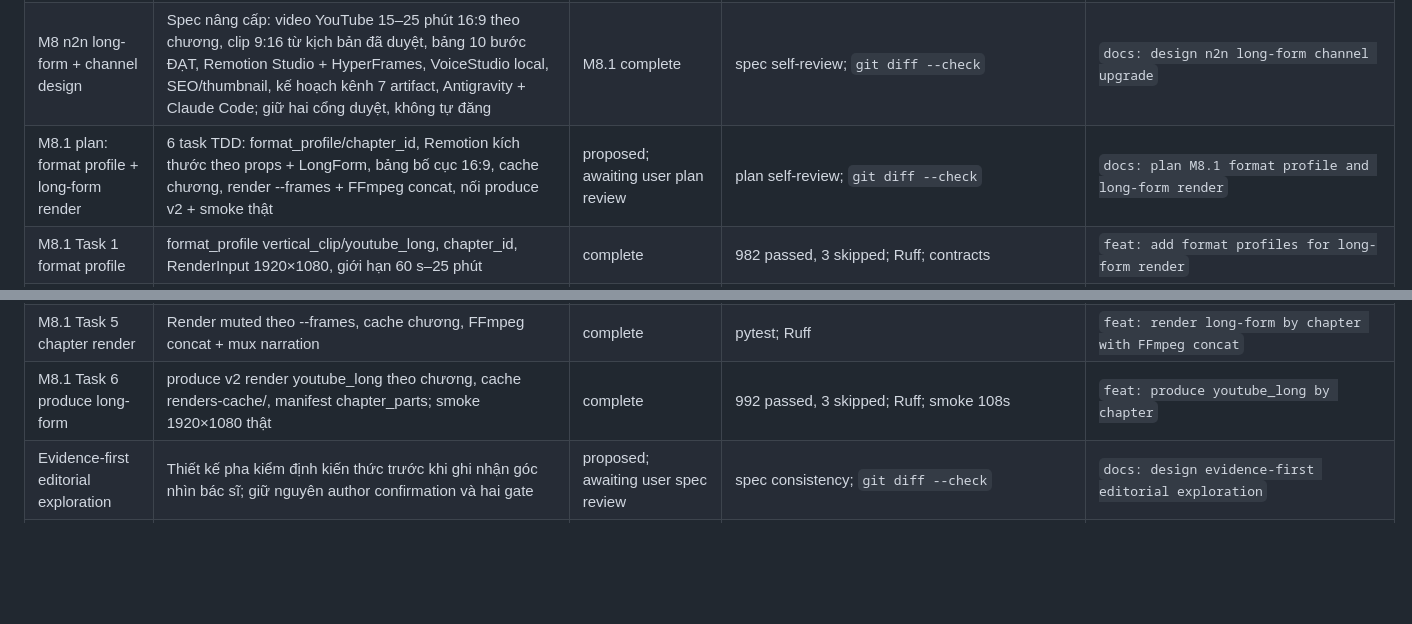
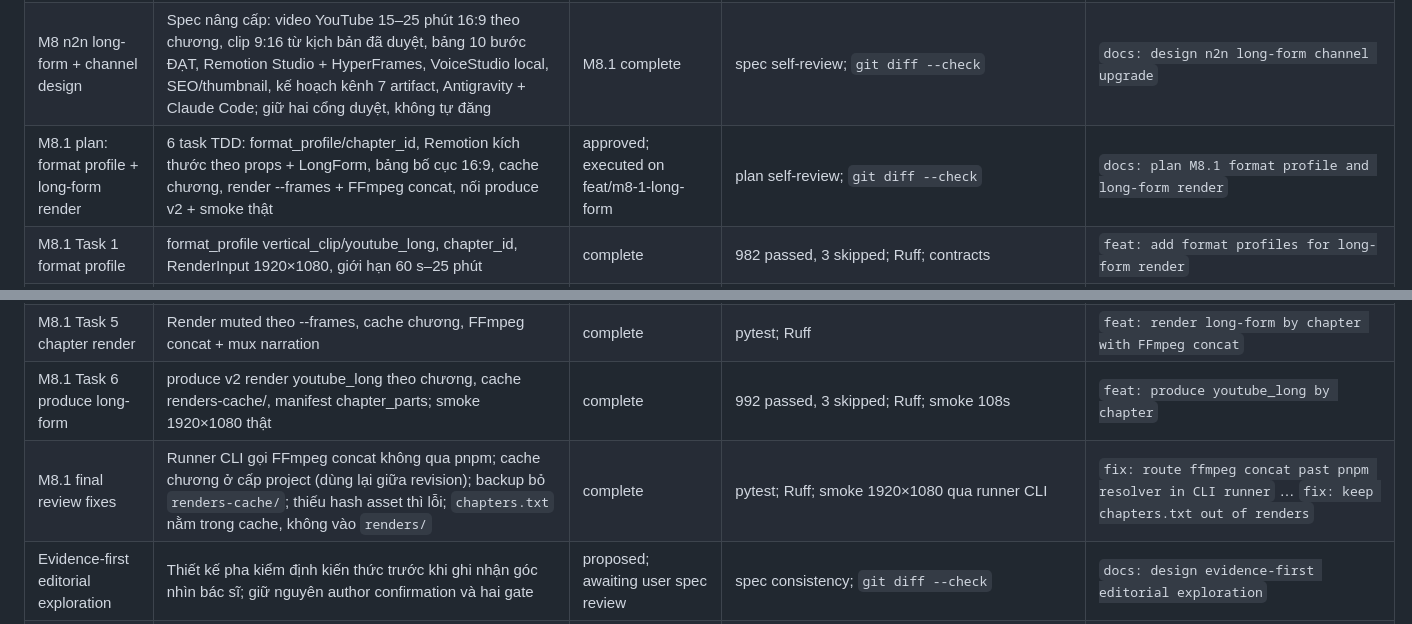
Before and after one commit to anhtu604/pyh, a Markdown page: README.md, 2 parts joined by grey strips. Rendered like a GitHub page; blank space fills up the shorter version.

Commit message:
docs: update M8.1 status and record final review fixes

```diff
--- a/README.md
+++ b/README.md
@@ -126,13 +126,14 @@ applicability, per-claim doctor notes — hoãn sang M3).
 | --- | --- | --- | --- | --- |
 | Jev decision routing | Đã gỡ khỏi runtime theo rà soát tối giản: chỉ là advisory opt-in, không thuộc đường bắt buộc tìm bằng chứng → duyệt y khoa → sản xuất → duyệt video → đóng gói. Gỡ CLI, SDK, domain/workflow và test riêng; giữ tài liệu lịch sử và không xóa advisory đã lưu trong project của người dùng. | removed; user confirmed 2026-09-29 | 973 passed, 3 skipped; Ruff; CLI smoke; `git diff --check` | `refactor: remove Jev advisory runtime` |
 | M8 n2n long-form + channel design | Spec nâng cấp: video YouTube 15–25 phút 16:9 theo chương, clip 9:16 từ kịch bản đã duyệt, bảng 10 bước ĐẠT, Remotion Studio + HyperFrames, VoiceStudio local, SEO/thumbnail, kế hoạch kênh 7 artifact, Antigravity + Claude Code; giữ hai cổng duyệt, không tự đăng | M8.1 complete | spec self-review; `git diff --check` | `docs: design n2n long-form channel upgrade` |
-| M8.1 plan: format profile + long-form render | 6 task TDD: format_profile/chapter_id, Remotion kích thước theo props + LongForm, bảng bố cục 16:9, cache chương, render --frames + FFmpeg concat, nối produce v2 + smoke thật | proposed; awaiting user plan review | plan self-review; `git diff --check` | `docs: plan M8.1 format profile and long-form render` |
+| M8.1 plan: format profile + long-form render | 6 task TDD: format_profile/chapter_id, Remotion kích thước theo props + LongForm, bảng bố cục 16:9, cache chương, render --frames + FFmpeg concat, nối produce v2 + smoke thật | approved; executed on feat/m8-1-long-form | plan self-review; `git diff --check` | `docs: plan M8.1 format profile and long-form render` |
 | M8.1 Task 1 format profile | format_profile vertical_clip/youtube_long, chapter_id, RenderInput 1920×1080, giới hạn 60 s–25 phút | complete | 982 passed, 3 skipped; Ruff; contracts | `feat: add format profiles for long-form render` |
 | M8.1 Task 2 Remotion format | Kích thước từ props, composition LongForm cho Studio, chapter_id | complete | vitest; tsc | `feat: size Remotion compositions from format profile` |
 | M8.1 Task 3 layout 16:9 | Bảng bố cục dọc/ngang qua LayoutContext; bố cục dọc giữ nguyên giá trị cũ | complete | vitest; tsc; kiểm thử render bố cục ngang (Studio chưa kiểm thủ công) | `feat: add landscape layout table for long-form` |
 | M8.1 Task 4 chapter spans | Tách chương, khóa cache chương không phụ thuộc vị trí tuyệt đối | complete | pytest; Ruff | `feat: add chapter spans and cache keys` |
 | M8.1 Task 5 chapter render | Render muted theo --frames, cache chương, FFmpeg concat + mux narration | complete | pytest; Ruff | `feat: render long-form by chapter with FFmpeg concat` |
 | M8.1 Task 6 produce long-form | produce v2 render youtube_long theo chương, cache renders-cache/, manifest chapter_parts; smoke 1920×1080 thật | complete | 992 passed, 3 skipped; Ruff; smoke 108s | `feat: produce youtube_long by chapter` |
+| M8.1 final review fixes | Runner CLI gọi FFmpeg concat không qua pnpm; cache chương ở cấp project (dùng lại giữa revision); backup bỏ `renders-cache/`; thiếu hash asset thì lỗi; `chapters.txt` nằm trong cache, không vào `renders/` | complete | pytest; Ruff; smoke 1920×1080 qua runner CLI | `fix: route ffmpeg concat past pnpm resolver in CLI runner` … `fix: keep chapters.txt out of renders` |
 | Evidence-first editorial exploration | Thiết kế pha kiểm định kiến thức trước khi ghi nhận góc nhìn bác sĩ; giữ nguyên author confirmation và hai gate | proposed; awaiting user spec review | spec consistency; `git diff --check` | `docs: design evidence-first editorial exploration` |
 | Evidence-first editorial exploration plan | Kế hoạch TDD cho state, orientation artifact, retry, author boundary, operator/CLI và E2E | approved; awaiting execution choice | plan self-review; `git diff --check` | `docs: plan evidence-first editorial exploration` |
 | Evidence-first editorial exploration Task 1 | Thêm hai main state orientation: `topic_selected → orientation_research_in_progress → awaiting_editorial_direction → author_brief_ready`; bắt buộc `orientation/scope.yaml`, `orientation/completed/<run_id>.yaml`, cho phép cả hai state vào/ra `blocked`. `operator brief --confirm` từ `topic_selected` fail-closed và chỉ dẫn `awaiting_editorial_direction`; fixture author/draft/E2E đi qua hai state orientation trước xác nhận. Giữ nguyên `packaged`, hai gate và đăng thủ công. | complete | affected E2E/draft/author/graph: 100 passed; `python -m ruff check src tests` | `feat: add orientation workflow states`; `fix: fail closed before orientation completes`; `test: route fixtures through orientation states` |
```
